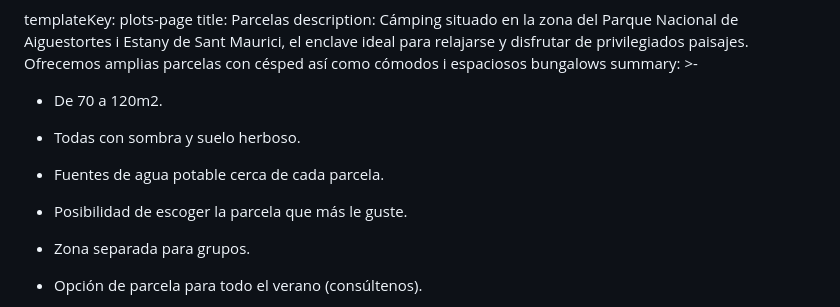
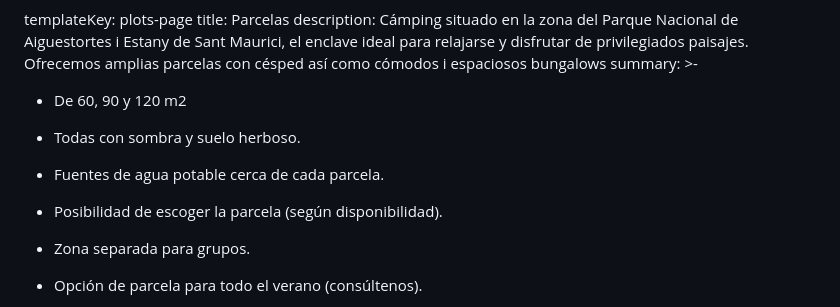
Before and after one commit to Recrea-t/campinglamola, a Markdown page: src/pages/parcelas.es.md, the part around the change. GitHub-like rendering.

Commit message:
Update Pàgines (Castellà) “parceles-es”

```diff
--- a/src/pages/parcelas.es.md
+++ b/src/pages/parcelas.es.md
@@ -6,13 +6,13 @@ description: Cámping situado en la zona del Parque Nacional de Aiguestortes i
   privilegiados paisajes. Ofrecemos amplias parcelas con césped así como cómodos
   i espaciosos bungalows
 summary: >-
-  * De 70 a 120m2.
+  * De 60, 90 y 120 m2
 
   * Todas con sombra y suelo herboso.
 
   * Fuentes de agua potable cerca de cada parcela.
 
-  * Posibilidad de escoger la parcela que más le guste.
+  * Posibilidad de escoger la parcela (según disponibilidad).
 
   * Zona separada para grupos.
 
```
